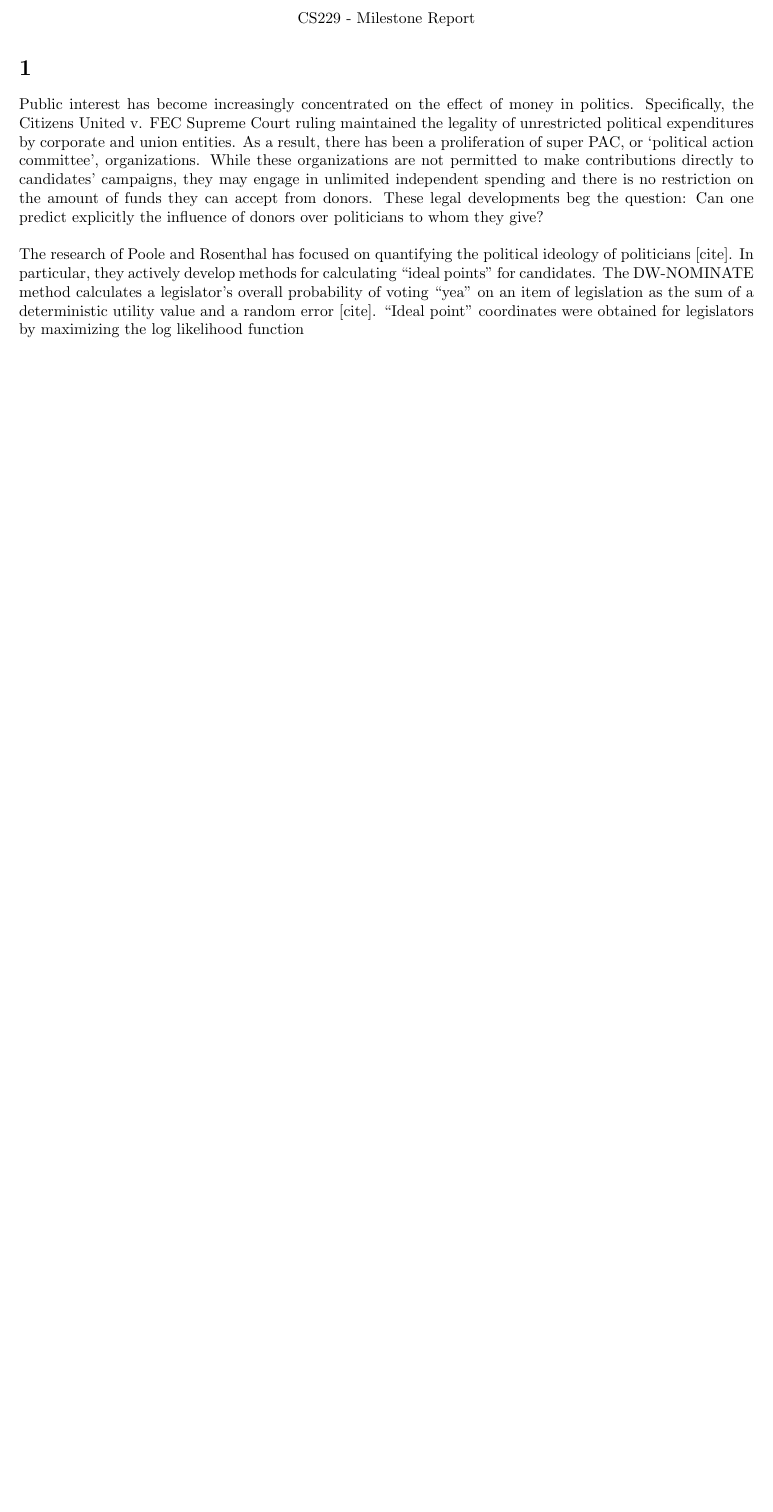
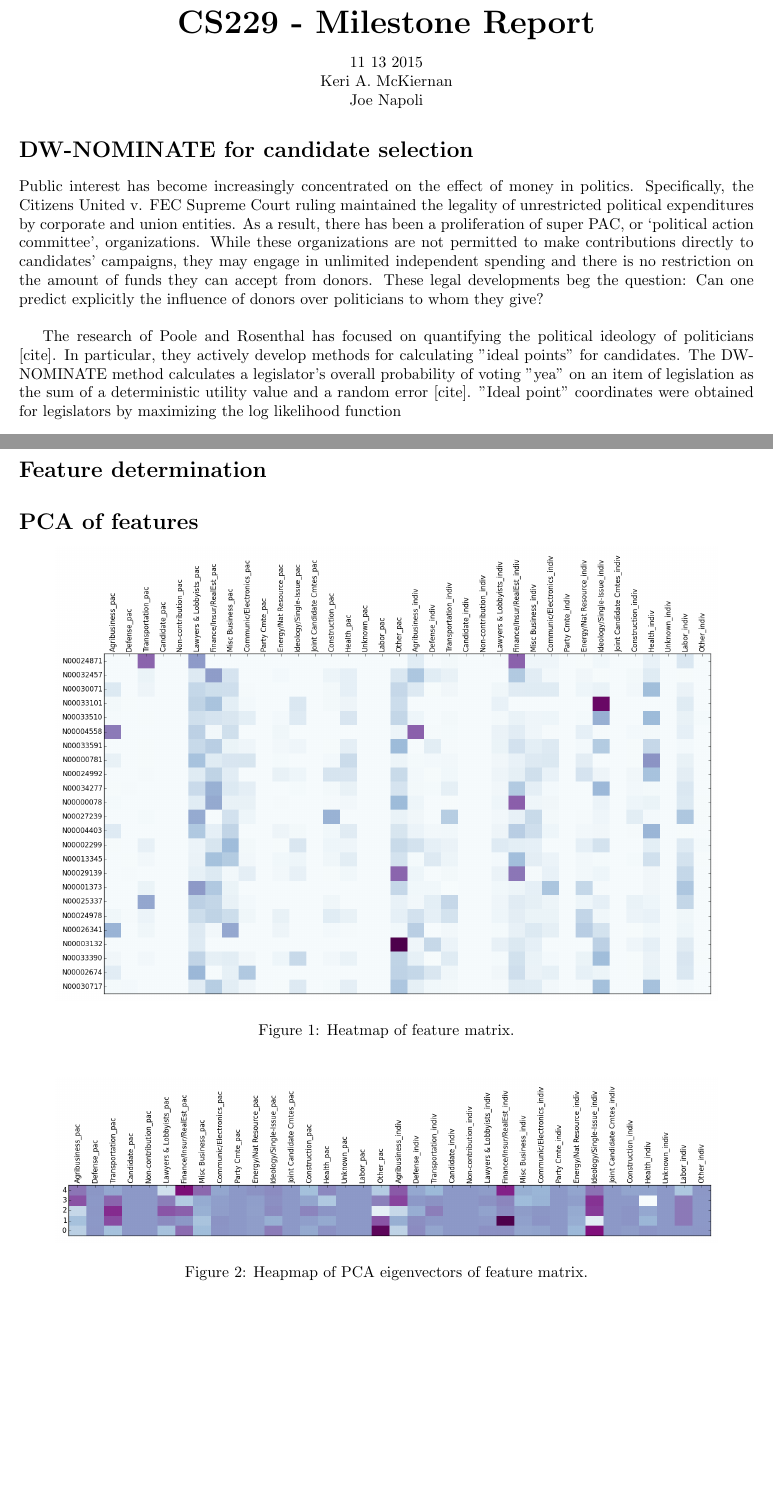
Before and after one commit to kmckiern/cs229, a LaTeX document (reports/milestone/milestone.tex): part of the page before the commit and two parts of pages 1 and 2 of 2 after it, the two joined at a grey line, cut so that both start at the same text, the shorter picture padded with empty space. Compiled offline with pdfLaTeX.

Commit message:
update milestone

```diff
--- a/reports/milestone/milestone.tex
+++ b/reports/milestone/milestone.tex
@@ -37,13 +14,19 @@
 
 \begin{document}
 \begin{center}
-CS229 - Milestone Report \\
+\huge{\textbf{CS229 - Milestone Report}} \\
+\end{center}
+\begin{center}
+\normalsize{11 13 2015} \\
+
+Keri A. McKiernan \\
+Joe Napoli
 \end{center}
 %------------------------------------------------------------------------------%
-\section*{1}
-Public interest has become increasingly concentrated on the effect of money in politics. Specifically, the Citizens United v. FEC Supreme Court ruling maintained the legality of unrestricted political expenditures by corporate and union entities. As a result, there has been a proliferation of super PAC, or ‘political action committee’,  organizations. While these organizations are not permitted to make contributions directly to candidates’ campaigns, they may engage in unlimited independent spending and there is no restriction on the amount of funds they can accept from donors. These legal developments beg the question: Can one predict explicitly the influence of donors over politicians to whom they give? \\
+\section*{DW-NOMINATE for candidate selection}
+Public interest has become increasingly concentrated on the effect of money in politics. Specifically, the Citizens United v. FEC Supreme Court ruling maintained the legality of unrestricted political expenditures by corporate and union entities. As a result, there has been a proliferation of super PAC, or `political action committee',  organizations. While these organizations are not permitted to make contributions directly to candidates’ campaigns, they may engage in unlimited independent spending and there is no restriction on the amount of funds they can accept from donors. These legal developments beg the question: Can one predict explicitly the influence of donors over politicians to whom they give? \\
 
-The research of Poole and Rosenthal has focused on quantifying the political ideology of politicians [cite]. In particular, they actively develop methods for calculating “ideal points” for candidates. The DW-NOMINATE method calculates a legislator’s overall probability of voting “yea” on an item of legislation as the sum of a deterministic utility value and a random error [cite]. “Ideal point” coordinates were obtained for legislators by maximizing the log likelihood function
+The research of Poole and Rosenthal has focused on quantifying the political ideology of politicians [cite]. In particular, they actively develop methods for calculating "ideal points" for candidates. The DW-NOMINATE method calculates a legislator’s overall probability of voting "yea" on an item of legislation as the sum of a deterministic utility value and a random error [cite]. "Ideal point" coordinates were obtained for legislators by maximizing the log likelihood function
 
 \[ \sum_{t=1}^{T} \sum_{i=1}^{p_t} \sum_{j=1}^{q_t} \sum_{\tau = 1}^{2} C_{ij \tau t} \ln P_{ij \tau t} \]
 
@@ -51,4 +34,19 @@ The research of Poole and Rosenthal has focused on quantifying the political ide
 
 We have collated freely available campaign finance [cite] and DW-NOMINATE ideal point [cite] datasets and performed a principal component analysis on the feature set extracted therefrom. The original scope of our project has been narrowed due to a reduction in the size of our group. While originally we had planned to investigate anomalous voting behavior and the ability to predict it solely by examining campaign finance data, we have shifted our focus on training a model to predict DW-NOMINATE ideal points, which directly reflect ideological stances and inter-/intra-party divisions [cite]. This shift has been prompted by datasets that were relatively more sparse than expected as well as the challenge of collating them.\\
 
+\section*{Feature determination}
+
+\begin{figure}[H]
+\section*{PCA of features}
+\centering
+\includegraphics[width=.9\textwidth]{../../data/features/visualize/mod_2014_fm.png}
+\caption{\label{fig:fmtrx}Heatmap of feature matrix.}
+\end{figure}
+
+\begin{figure}[H]
+\centering
+\includegraphics[width=.9\textwidth]{../../data/features/visualize/pcs.png}
+\caption{\label{fig:fmtrx}Heapmap of PCA eigenvectors of feature matrix.}
+\end{figure}
+
 \end{document}
```
Also changed, not shown: reports/milestone/milestone.bib (added, +1 -0 lines), reports/milestone/milestone.bbl, reports/milestone/milestone.pdf, reports/milestone/milestone.tex (31 more changed lines), 8 other files.
